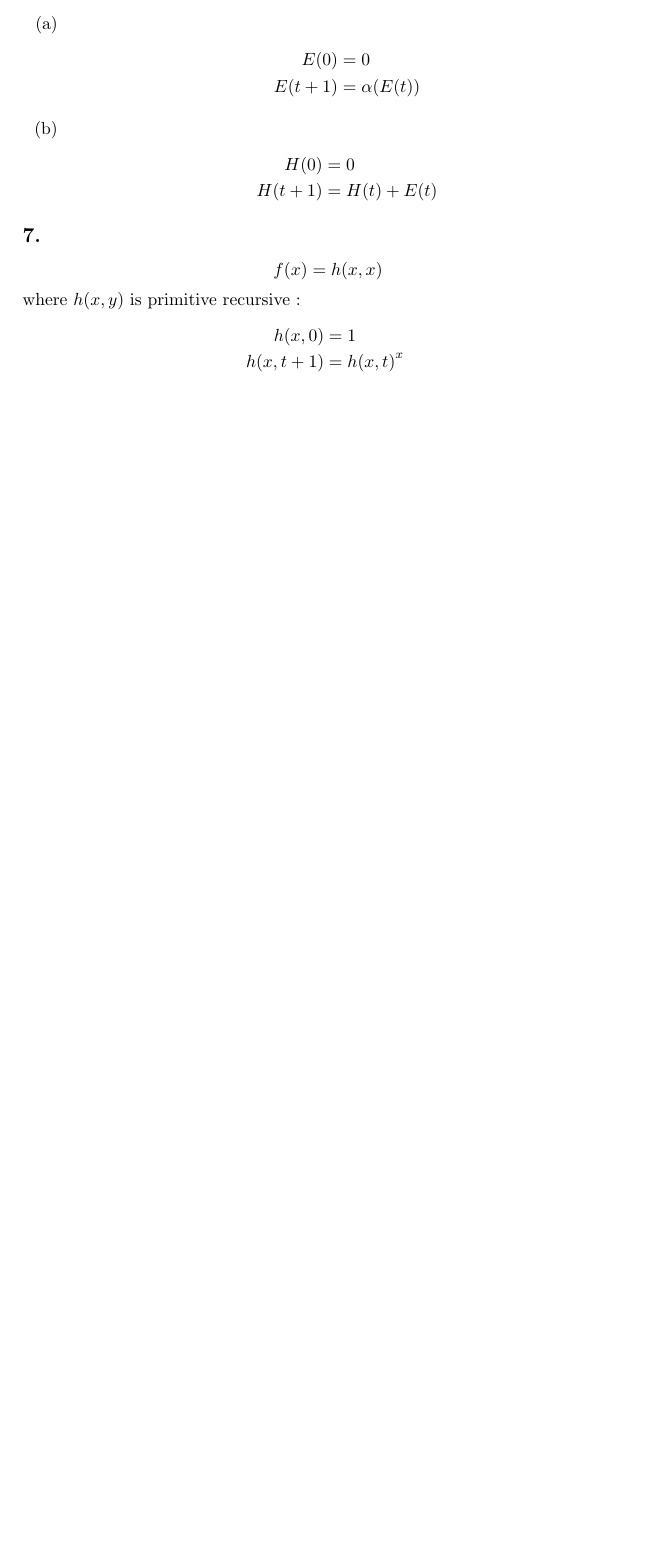
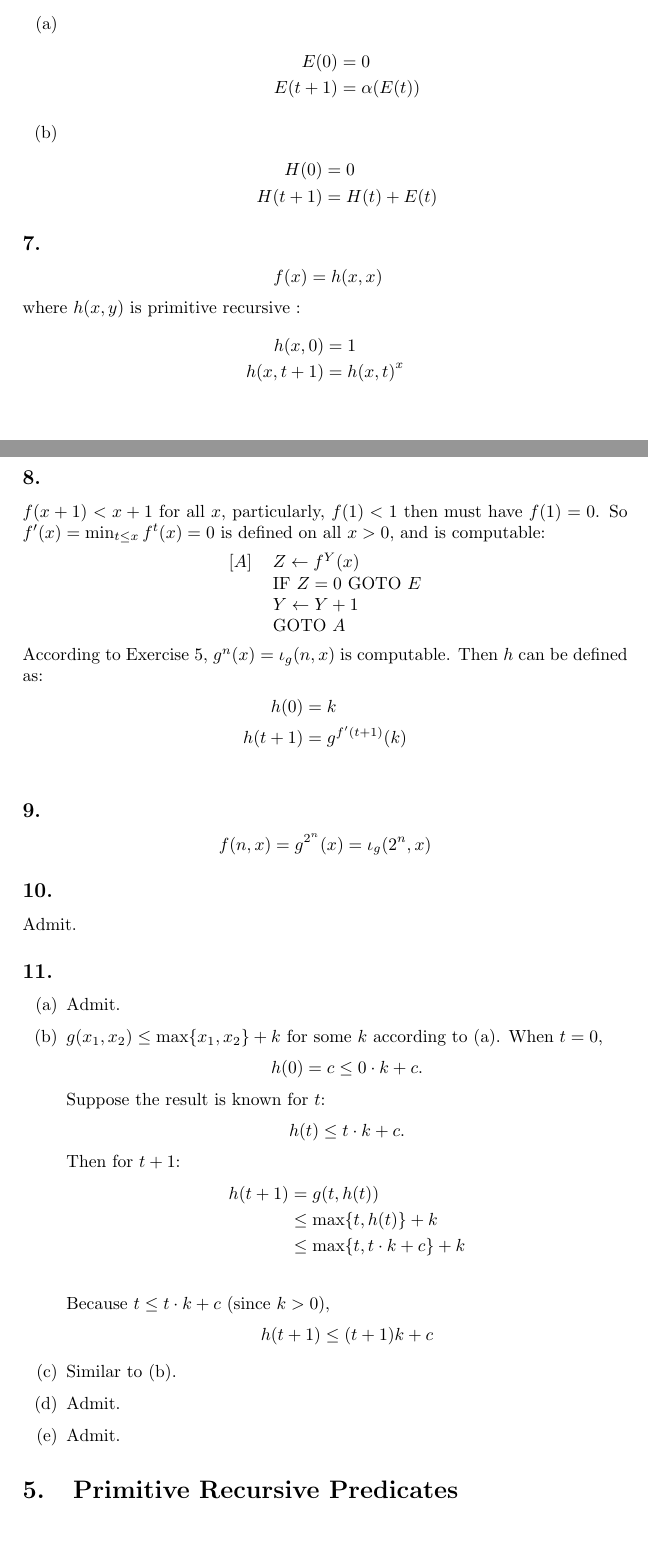
Before and after one commit to cz717/bksol, a LaTeX document (davis/davis.tex, which reads davis/ch3.tex): part of page 11 of 11 before the commit and two parts of pages 11 and 12 of 12 after it, the two joined at a grey line, cut so that both start at the same text, the shorter picture padded with empty space. Compiled offline with pdfLaTeX.

Commit message:
davis 3.4.7 - 3.4.11

```diff
--- a/davis/ch3.tex
+++ b/davis/ch3.tex
@@ -86,3 +86,58 @@ where $h(x,y)$ is primitive recursive :
   h(x, 0)   & = 1 \\
   h(x, t+1) & = {h(x, t)}^{x} \\
 \end{align*}
+
+
+\subsection{}
+$ f(x+1) < x+1 $ for all $x$, particularly, $ f(1) < 1 $ then must have
+ $ f(1) = 0 $. So $ f'(x) = \min _{t\le x} f^{t}(x) = 0 $ is defined on
+all $ x>0 $, and is computable:
+\begin{center}
+\begin{tabular}{ll}
+  $[A]$ & $ Z \gets f^{Y}(x) $ \\
+        & IF $Z = 0$ GOTO $E$ \\
+        & $ Y \gets Y + 1 $ \\
+        & GOTO $A$
+\end{tabular}
+\end{center}
+According to Exercise 5, $ g^{n}(x) = \iota_{g}(n, x) $ is computable.
+Then $h$ can be defined as:
+\begin{align*}
+  h(0)   & = k \\
+  h(t+1) & = g^{f'(t+1)}(k) \\
+\end{align*}
+
+
+\subsection{}
+\[ f(n, x) = g^{2^{n}}(x) = \iota_{g}(2^{n}, x) \]
+
+\subsection{}
+Admit.
+
+\subsection{}
+\begin{enumerate}
+  \item Admit.
+
+  \item
+  $ g(x_{1}, x_{2}) \le \max\{x_{1}, x_{2}\} + k $ for some $k$ according to (a).
+  When $ t = 0 $,
+  \[ h(0) = c \le 0 \cdot k + c .\]
+  Suppose the result is known for $ t $:
+  \[ h(t) \le t \cdot k + c .\]
+  Then for $ t+1 $:
+  \begin{align*}
+    h(t+1) & = g(t, h(t)) \\
+           & \le \max\{t, h(t)\} + k \\
+           & \le \max\{t, t \cdot k + c\} + k \\
+  \end{align*}
+  Because $ t \le t \cdot k + c $ (since $k>0$),
+  \[ h(t+1) \le (t+1)k+c \]
+
+  \item Similar to (b).
+  \item Admit.
+  \item Admit.
+\end{enumerate}
+
+
+
+\section{Primitive Recursive Predicates}
```
